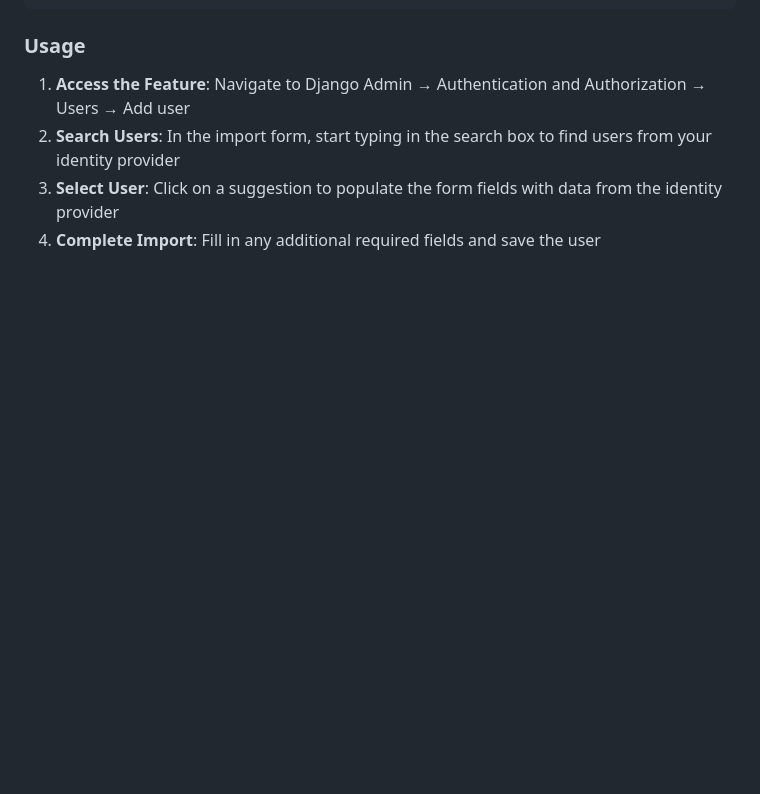
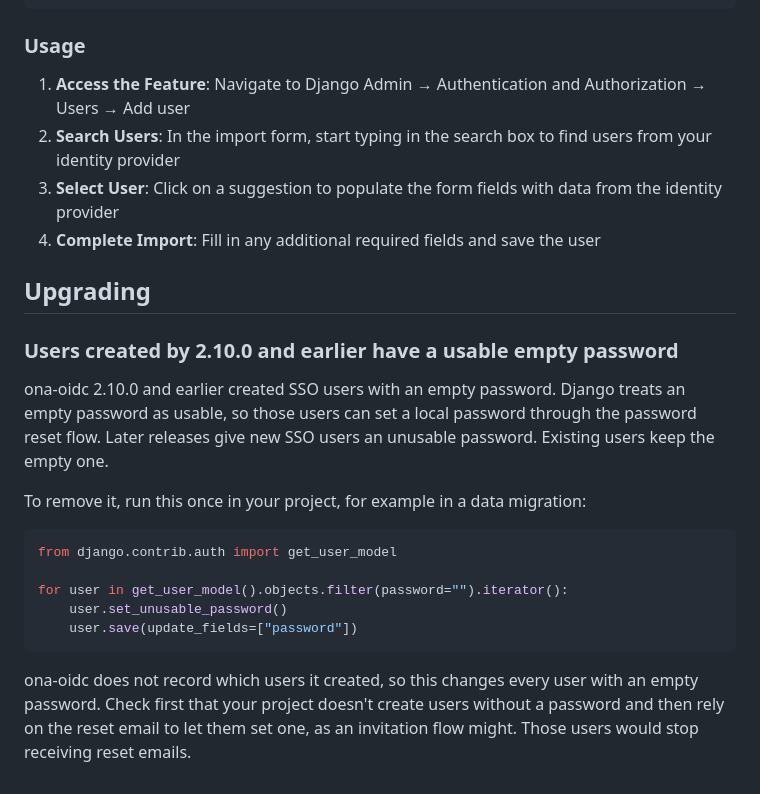
Before and after one commit to onaio/ona-oidc, a Markdown page: README.md, the part around the change. GitHub-like rendering; blank space fills up the shorter version.

Commit message:
docs: document the backfill for users with an empty password

````diff
--- a/README.md
+++ b/README.md
@@ -236,3 +236,21 @@ OPENID_IMPORT_USER = {
 2. **Search Users**: In the import form, start typing in the search box to find users from your identity provider
 3. **Select User**: Click on a suggestion to populate the form fields with data from the identity provider
 4. **Complete Import**: Fill in any additional required fields and save the user
+
+## Upgrading
+
+### Users created by 2.10.0 and earlier have a usable empty password
+
+ona-oidc 2.10.0 and earlier created SSO users with an empty password. Django treats an empty password as usable, so those users can set a local password through the password reset flow. Later releases give new SSO users an unusable password. Existing users keep the empty one.
+
+To remove it, run this once in your project, for example in a data migration:
+
+```python
+from django.contrib.auth import get_user_model
+
+for user in get_user_model().objects.filter(password="").iterator():
+    user.set_unusable_password()
+    user.save(update_fields=["password"])
+```
+
+ona-oidc does not record which users it created, so this changes every user with an empty password. Check first that your project doesn't create users without a password and then rely on the reset email to let them set one, as an invitation flow might. Those users would stop receiving reset emails.
````
